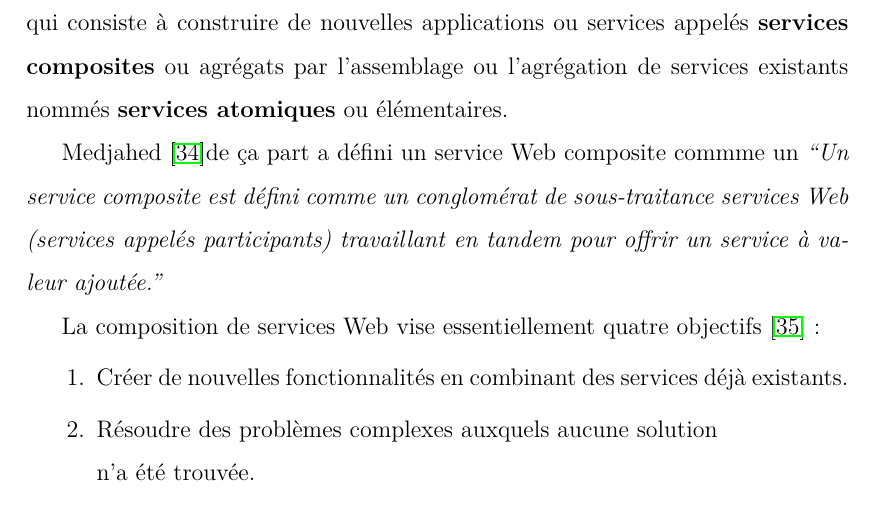
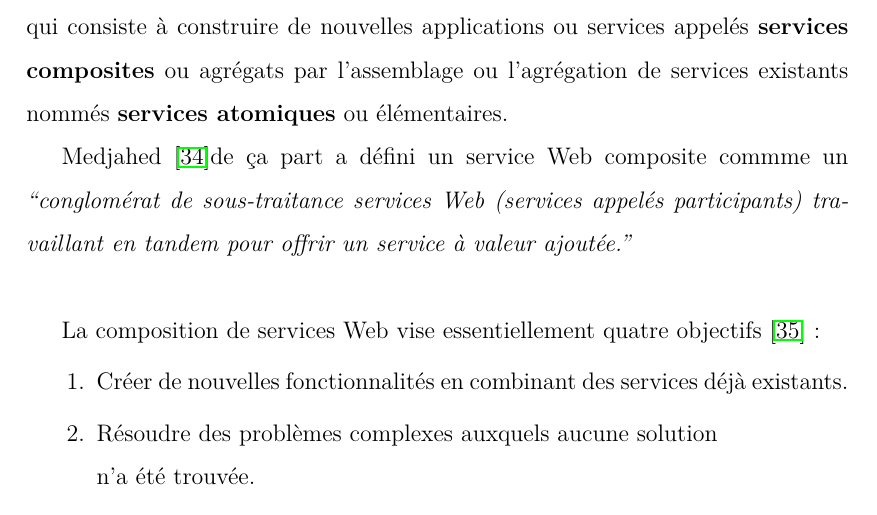
Before and after one commit to tarrsalah/pfe, a LaTeX thesis (tex/main.tex, which reads tex/content/chapter2.tex): part of page 26 of 49, cut so that both start at the same text. Compiled offline with pdfLaTeX.

Commit message:
remove repetition from Medjahed definition.

```diff
--- a/tex/content/chapter2.tex
+++ b/tex/content/chapter2.tex
@@ -67,10 +67,9 @@
     \textbf{services atomiques} ou élémentaires.
 
     Medjahed \cite{medjahed2004thesis}de ça part a défini un service
-    Web composite commme un \emph{``Un service composite est défini
-      comme un conglomérat de sous-traitance services Web (services
-      appelés participants) travaillant en tandem pour offrir un
-      service à valeur ajoutée.''}
+    Web composite commme un \emph{``conglomérat de sous-traitance
+      services Web (services appelés participants) travaillant en
+      tandem pour offrir un service à valeur ajoutée.''}\\
 
     La composition de services Web vise essentiellement quatre
     objectifs \cite{driss2011approche}:
```
